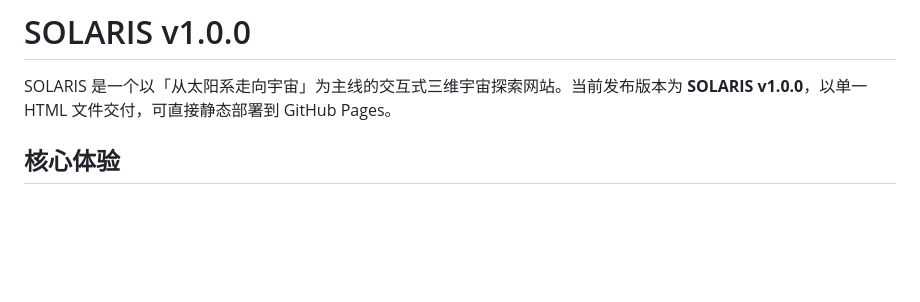
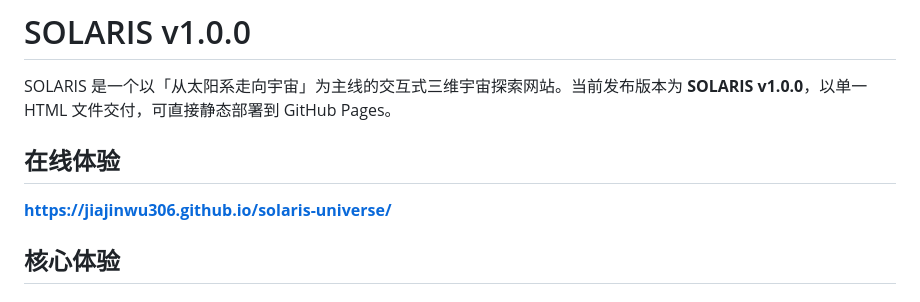
Before and after one commit to jiajinwu306/solaris-universe, a Markdown page: README.md, the part around the change. GitHub-like rendering; blank space fills up the shorter version.

Commit message:
Docs: add online play link

```diff
--- a/README.md
+++ b/README.md
@@ -1,6 +1,10 @@
 # SOLARIS v1.0.0
 
 SOLARIS 是一个以「从太阳系走向宇宙」为主线的交互式三维宇宙探索网站。当前发布版本为 **SOLARIS v1.0.0**，以单一 HTML 文件交付，可直接静态部署到 GitHub Pages。
+
+## 在线体验
+
+**https://jiajinwu306.github.io/solaris-universe/**
 
 ## 核心体验
 
```
